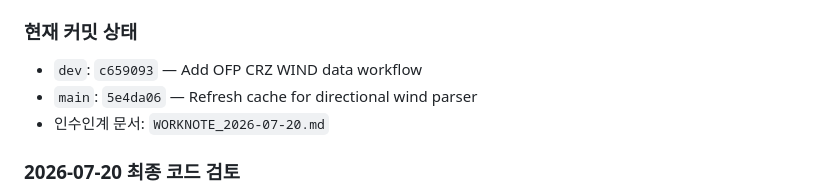
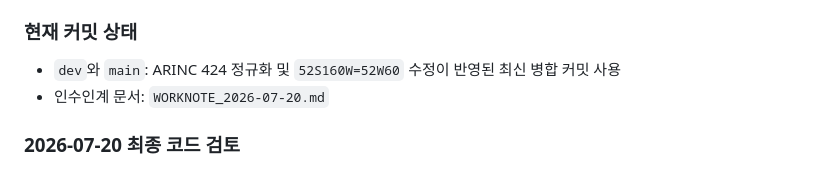
Before and after one commit to flyingjet777/ckpt-prep-stack, a Markdown page: CLAUDE.md, the part around the change. GitHub-like rendering.

```diff
--- a/CLAUDE.md
+++ b/CLAUDE.md
@@ -210,8 +210,7 @@ for (let i = 0; i < lines.length; i++) {
 
 ### 현재 커밋 상태
 
-- `dev`: `c659093` — Add OFP CRZ WIND data workflow
-- `main`: `5e4da06` — Refresh cache for directional wind parser
+- `dev`와 `main`: ARINC 424 정규화 및 `52S160W=52W60` 수정이 반영된 최신 병합 커밋 사용
 - 인수인계 문서: `WORKNOTE_2026-07-20.md`
 
 ### 2026-07-20 최종 코드 검토
```
Also changed, not shown: WORKNOTE_2026-07-20.md (+15 -0 lines).
